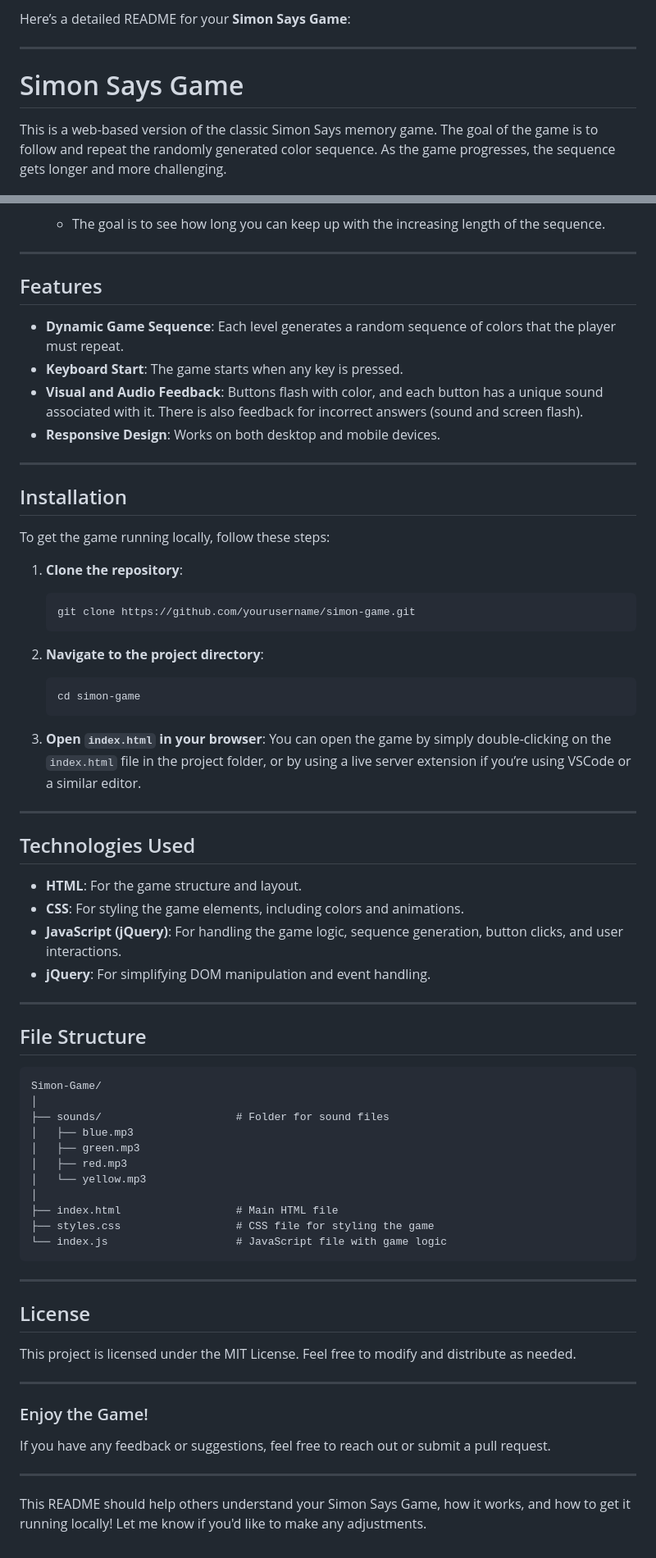
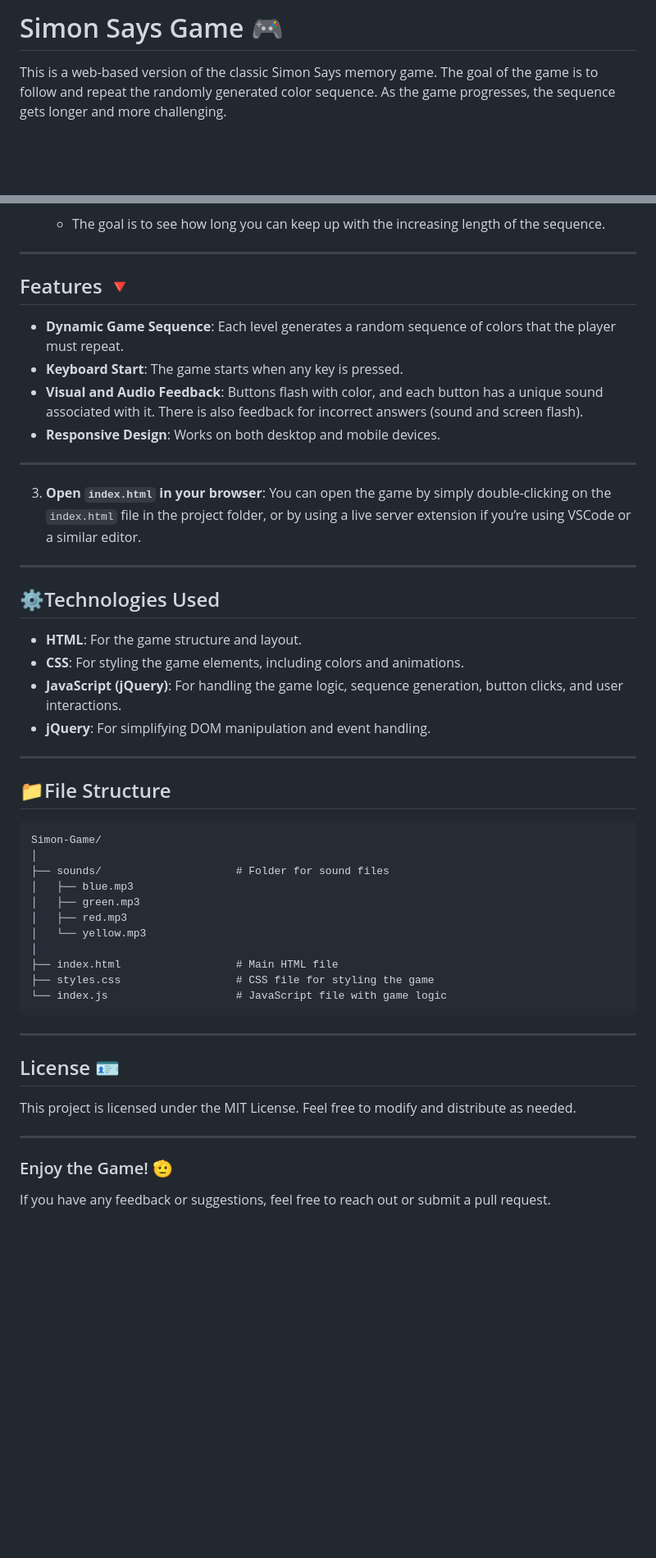
Before and after one commit to Darshan0244/Simon_Says_Game, a Markdown page: README.md, 2 parts joined by grey strips. Shown at 82% size. GitHub-like rendering; blank space fills up the shorter version.

````diff
--- a/README.md
+++ b/README.md
@@ -1,8 +1,4 @@
-Here’s a detailed README for your **Simon Says Game**:
-
----
-
-# Simon Says Game
+# Simon Says Game 🎮
 
 This is a web-based version of the classic Simon Says memory game. The goal of the game is to follow and repeat the randomly generated color sequence. As the game progresses, the sequence gets longer and more challenging.
 
@@ -38,7 +34,7 @@ This is a web-based version of the classic Simon Says memory game. The goal of t
 
 ---
 
-## Features
+## Features 🔻
 - **Dynamic Game Sequence**: Each level generates a random sequence of colors that the player must repeat.
 - **Keyboard Start**: The game starts when any key is pressed.
 - **Visual and Audio Feedback**: Buttons flash with color, and each button has a unique sound associated with it. There is also feedback for incorrect answers (sound and screen flash).
@@ -46,26 +42,12 @@ This is a web-based version of the classic Simon Says memory game. The goal of t
 
 ---
 
-## Installation
-
-To get the game running locally, follow these steps:
-
-1. **Clone the repository**:
-    ```bash
-    git clone https://github.com/yourusername/simon-game.git
-    ```
-
-2. **Navigate to the project directory**:
-    ```bash
-    cd simon-game
-    ```
-
 3. **Open `index.html` in your browser**:
     You can open the game by simply double-clicking on the `index.html` file in the project folder, or by using a live server extension if you’re using VSCode or a similar editor.
 
 ---
 
-## Technologies Used
+## ⚙️Technologies Used
 - **HTML**: For the game structure and layout.
 - **CSS**: For styling the game elements, including colors and animations.
 - **JavaScript (jQuery)**: For handling the game logic, sequence generation, button clicks, and user interactions.
@@ -73,7 +55,7 @@ To get the game running locally, follow these steps:
 
 ---
 
-## File Structure
+## 📁File Structure
 
 ```
 Simon-Game/
@@ -91,16 +73,12 @@ Simon-Game/
 
 ---
 
-## License
+## License 🪪
 
 This project is licensed under the MIT License. Feel free to modify and distribute as needed.
 
 ---
 
-### Enjoy the Game!
+### Enjoy the Game! 🫡
 
 If you have any feedback or suggestions, feel free to reach out or submit a pull request.
-
----
-
-This README should help others understand your Simon Says Game, how it works, and how to get it running locally! Let me know if you'd like to make any adjustments.
````
Also changed, not shown: other parts of README.md (+1 -1 lines).
